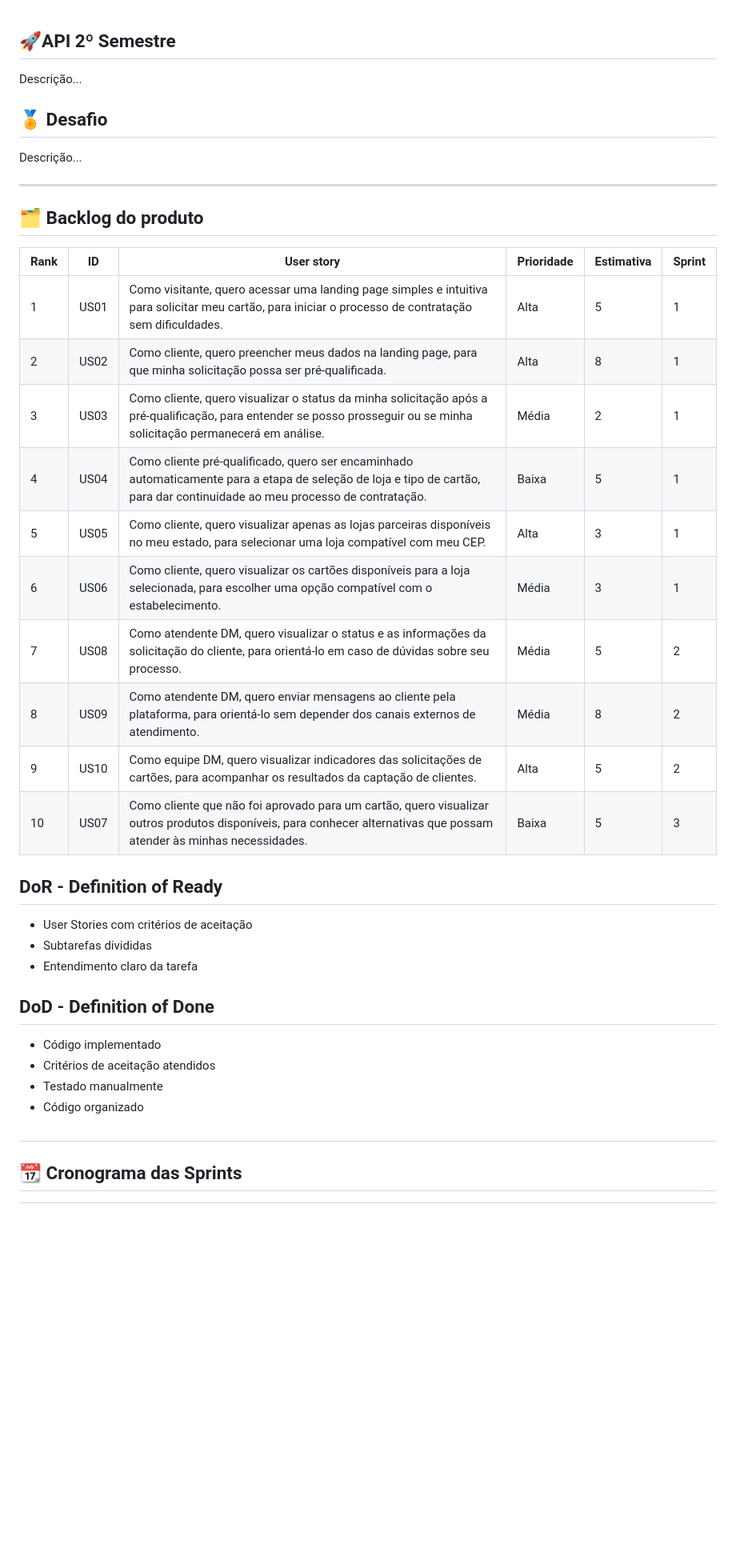
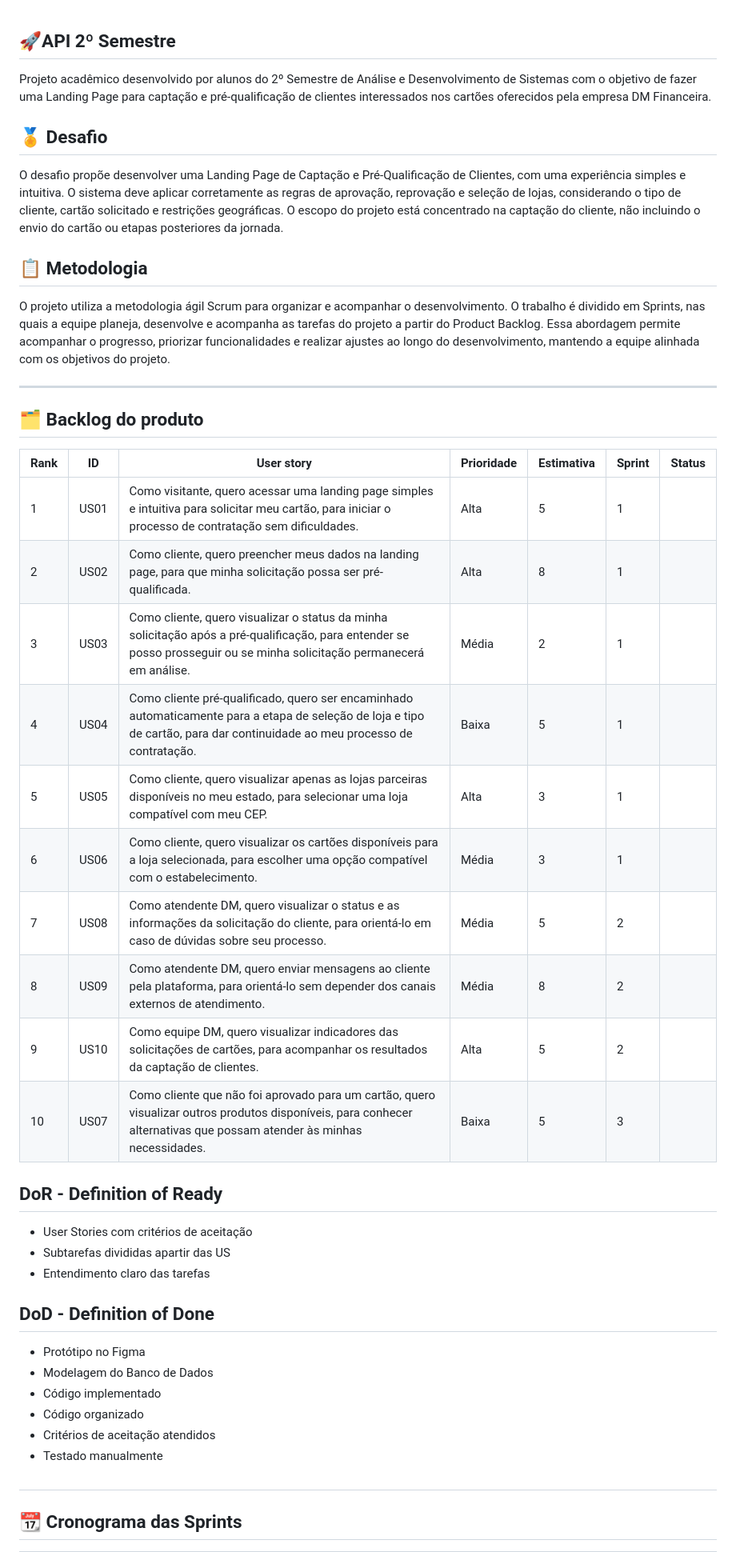
Before and after one commit to PlatypusDev-Team/Projeto-Integrador-II, a Markdown page: README.md, the part around one of its changes. Shown at 80% size. GitHub-like rendering; blank space fills up the shorter version.

Commit message:
doc: informa sobre o projeto e desafio
Preenche os campos sobre o que é o projeto, qual o desafio, a metodologia utilizada e atualiza o DOR e DOD quanto as User Stories

```diff
--- a/README.md
+++ b/README.md
@@ -4,41 +17,47 @@
 
 ## **🚀API 2º Semestre**
 
-Descrição...
+  Projeto acadêmico desenvolvido por alunos do 2º Semestre de Análise e Desenvolvimento de Sistemas com o objetivo de fazer uma Landing Page para captação e pré-qualificação de clientes interessados nos cartões oferecidos pela empresa DM Financeira.
 
 ## **🏅 Desafio**
 
-Descrição...
+  O desafio propõe desenvolver uma Landing Page de Captação e Pré-Qualificação de Clientes, com uma experiência simples e intuitiva. O sistema deve aplicar corretamente as regras de aprovação, reprovação e seleção de lojas, considerando o tipo de cliente, cartão solicitado e restrições geográficas. O escopo do projeto está concentrado na captação do cliente, não incluindo o envio do cartão ou etapas posteriores da jornada.
+
+## 📋 Metodologia
+
+  O projeto utiliza a metodologia ágil Scrum para organizar e acompanhar o desenvolvimento. O trabalho é dividido em Sprints, nas quais a equipe planeja, desenvolve e acompanha as tarefas do projeto a partir do Product Backlog. Essa abordagem permite acompanhar o progresso, priorizar funcionalidades e realizar ajustes ao longo do desenvolvimento, mantendo a equipe alinhada com os objetivos do projeto.
 
 ---
 
 ## **🗂️ Backlog do produto**
 
-| Rank | ID | User story | Prioridade | Estimativa | Sprint |
-| ---- | -- | ---------- | ---------- | -----------| ------ |
-| 1 | US01 | Como visitante, quero acessar uma landing page simples e intuitiva para solicitar meu cartão, para iniciar o processo de contratação sem dificuldades. | Alta | 5 | 1 |
+| Rank | ID | User story | Prioridade | Estimativa | Sprint | Status |
+| ---- | -- | ---------- | ---------- | -----------| ------ | ------ |
+| 1 | US01 | Como visitante, quero acessar uma landing page simples e intuitiva para solicitar meu cartão, para iniciar o processo de contratação sem dificuldades. | Alta | 5 | 1 | |
 | 2 | US02 | Como cliente, quero preencher meus dados na landing page, para que minha solicitação possa ser pré-qualificada. | Alta | 8 | 1 |
-| 3 | US03 | Como cliente, quero visualizar o status da minha solicitação após a pré-qualificação, para entender se posso prosseguir ou se minha solicitação permanecerá em análise. | Média | 2 | 1 |
-| 4 | US04 | Como cliente pré-qualificado, quero ser encaminhado automaticamente para a etapa de seleção de loja e tipo de cartão, para dar continuidade ao meu processo de contratação. | Baixa | 5 | 1 |
-| 5 | US05 | Como cliente, quero visualizar apenas as lojas parceiras disponíveis no meu estado, para selecionar uma loja compatível com meu CEP. | Alta | 3 | 1 |
-| 6 | US06 | Como cliente, quero visualizar os cartões disponíveis para a loja selecionada, para escolher uma opção compatível com o estabelecimento. | Média | 3 | 1 |
-| 7 | US08 | Como atendente DM, quero visualizar o status e as informações da solicitação do cliente, para orientá-lo em caso de dúvidas sobre seu processo. | Média | 5 | 2 |
-| 8 | US09 | Como atendente DM, quero enviar mensagens ao cliente pela plataforma, para orientá-lo sem depender dos canais externos de atendimento. | Média | 8 | 2 |
-| 9 | US10 | Como equipe DM, quero visualizar indicadores das solicitações de cartões, para acompanhar os resultados da captação de clientes. | Alta | 5 | 2 |
-| 10 | US07 | Como cliente que não foi aprovado para um cartão, quero visualizar outros produtos disponíveis, para conhecer alternativas que possam atender às minhas necessidades. | Baixa | 5 | 3 |
+| 3 | US03 | Como cliente, quero visualizar o status da minha solicitação após a pré-qualificação, para entender se posso prosseguir ou se minha solicitação permanecerá em análise. | Média | 2 | 1 | |
+| 4 | US04 | Como cliente pré-qualificado, quero ser encaminhado automaticamente para a etapa de seleção de loja e tipo de cartão, para dar continuidade ao meu processo de contratação. | Baixa | 5 | 1 | |
+| 5 | US05 | Como cliente, quero visualizar apenas as lojas parceiras disponíveis no meu estado, para selecionar uma loja compatível com meu CEP. | Alta | 3 | 1 | |
+| 6 | US06 | Como cliente, quero visualizar os cartões disponíveis para a loja selecionada, para escolher uma opção compatível com o estabelecimento. | Média | 3 | 1 | |
+| 7 | US08 | Como atendente DM, quero visualizar o status e as informações da solicitação do cliente, para orientá-lo em caso de dúvidas sobre seu processo. | Média | 5 | 2 | |
+| 8 | US09 | Como atendente DM, quero enviar mensagens ao cliente pela plataforma, para orientá-lo sem depender dos canais externos de atendimento. | Média | 8 | 2 | |
+| 9 | US10 | Como equipe DM, quero visualizar indicadores das solicitações de cartões, para acompanhar os resultados da captação de clientes. | Alta | 5 | 2 | |
+| 10 | US07 | Como cliente que não foi aprovado para um cartão, quero visualizar outros produtos disponíveis, para conhecer alternativas que possam atender às minhas necessidades. | Baixa | 5 | 3 | |
 
 
 ## DoR - Definition of Ready
 * User Stories com critérios de aceitação
-* Subtarefas divididas
-* Entendimento claro da tarefa
+* Subtarefas divididas apartir das US
+* Entendimento claro das tarefas
 
 
 ## DoD - Definition of Done
+* Protótipo no Figma
+* Modelagem do Banco de Dados
 * Código implementado
+* Código organizado
 * Critérios de aceitação atendidos
 * Testado manualmente
-* Código organizado
 
 ##
 
```
Also changed, not shown: other parts of README.md (+13 -0 lines).
